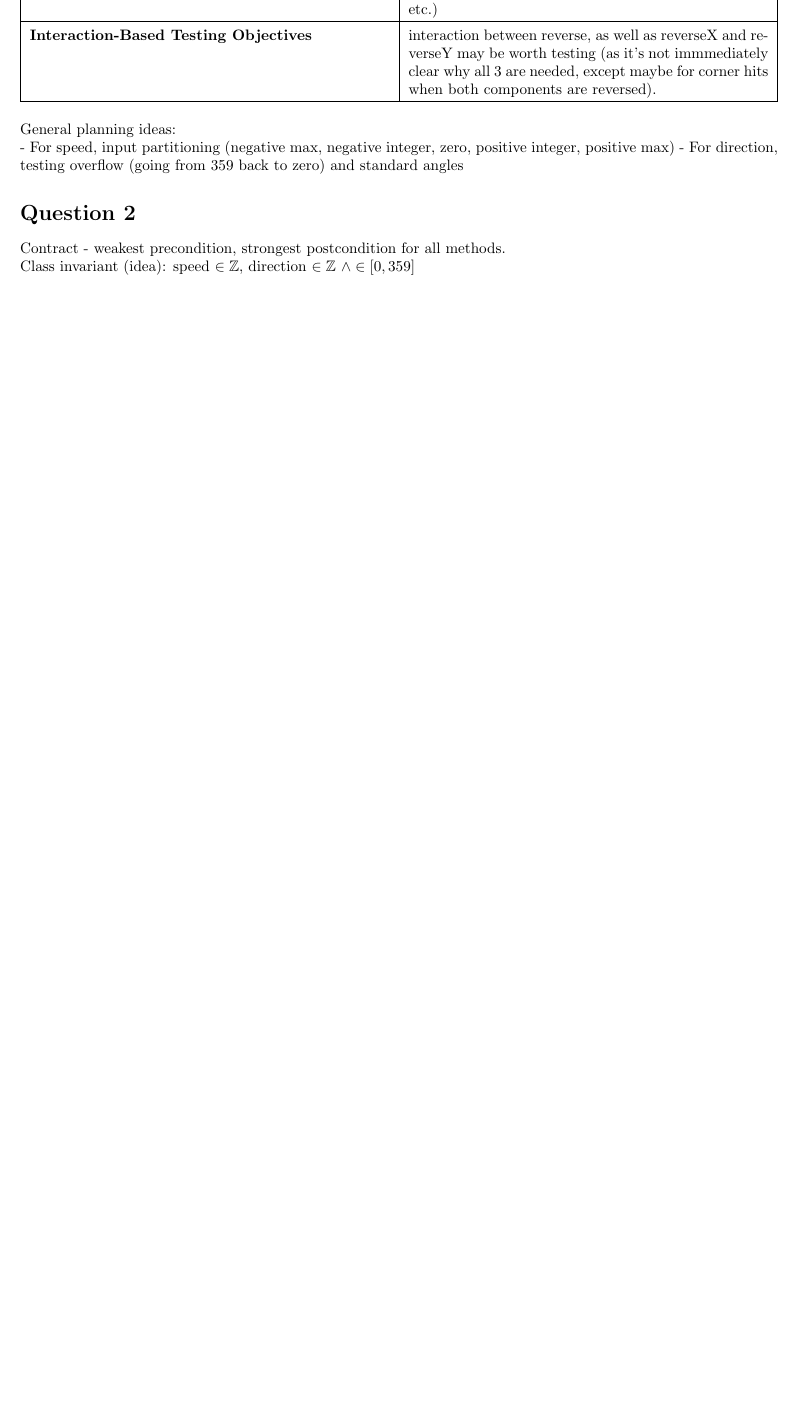
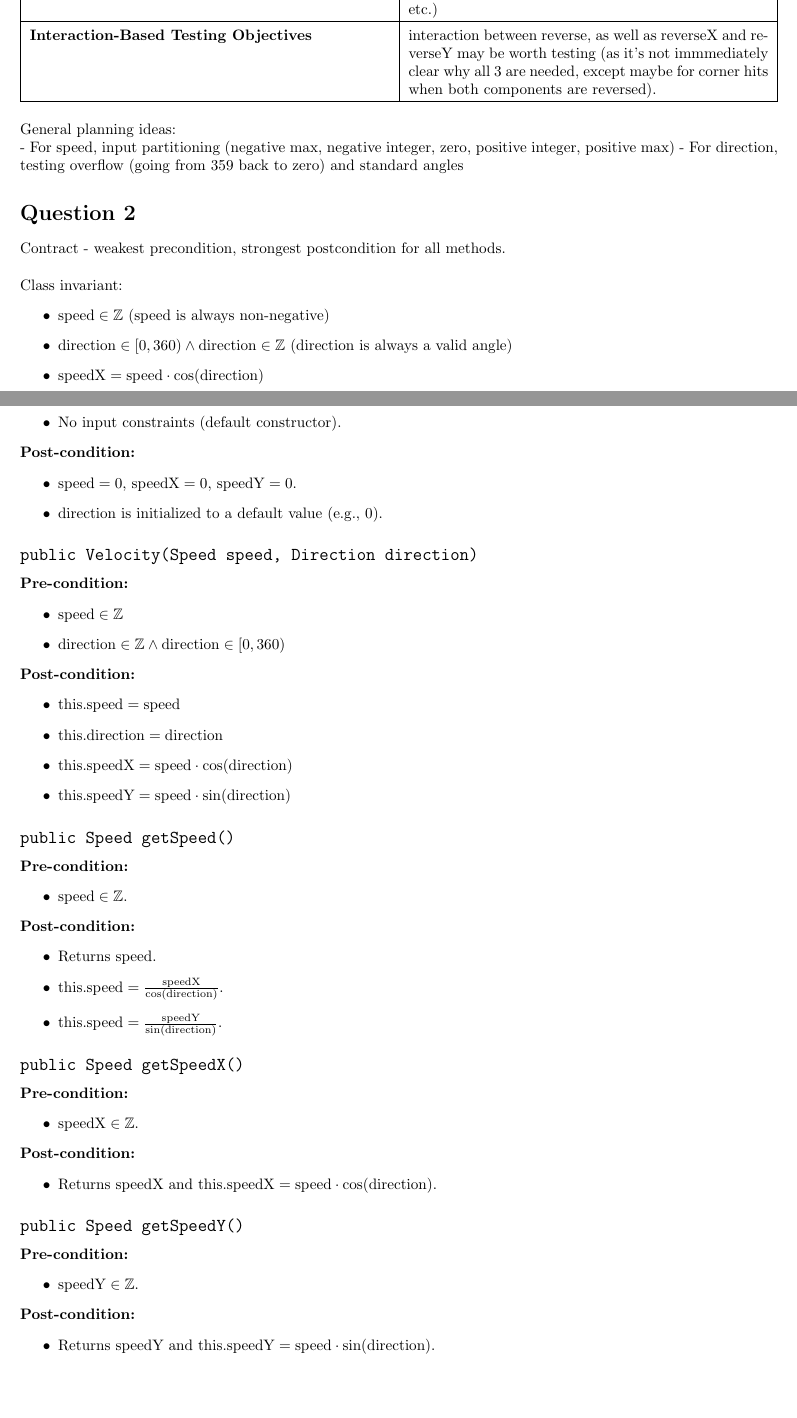
Before and after one commit to ethanwalsh16/3S03-A2, a LaTeX document (A3.tex): part of the page before the commit and two parts of pages 1 and 2 of 4 after it, the two joined at a grey line, cut so that both start at the same text, the shorter picture padded with empty space. Compiled offline with pdfLaTeX.

Commit message:
WIP: Initial solution to Q2

```diff
--- a/A3.tex
+++ b/A3.tex
@@ -12,7 +12,7 @@
 \setlength{\parindent}{0pt}
 
 \title{3S03 Assignment 3}
-\author{Ethan Walsh - 400383566 - walshe11 \\ Ahsan Muzammil - -}
+\author{Ethan Walsh - 400383566 - walshe11 \\ Ahsan Muzammil - 400455916 - muzammia}
 
 \begin{document}
 \maketitle
@@ -44,6 +44,79 @@ General planning ideas:
 
 \section*{Question 2}
 
-Contract - weakest precondition, strongest postcondition for all methods.
+Contract - weakest precondition, strongest postcondition for all methods. \\
 
-Class invariant (idea): speed $\in \mathbb{Z}$, direction $\in \mathbb{Z}$ $\land \in [0,359]$
+Class invariant:
+\begin{itemize}
+    \item \( \text{speed} \in \mathbb{Z} \) (speed is always non-negative)
+    \item \( \text{direction} \in [0,360) \wedge \text{direction} \in \mathbb{Z} \) (direction is always a valid angle)
+    \item \( \text{speedX} = \text{speed} \cdot \cos(\text{direction}) \)
+    \item \( \text{speedY} = \text{speed} \cdot \sin(\text{direction}) \)
+\end{itemize}
+
+
+\subsection*{\texttt{public Velocity()}}
+\textbf{Pre-condition:}
+\begin{itemize}
+    \item No input constraints (default constructor).
+\end{itemize}
+
+\textbf{Post-condition:}
+\begin{itemize}
+    \item \( \text{speed} = 0 \), \( \text{speedX} = 0 \), \( \text{speedY} = 0 \).
+    \item \( \text{direction} \) is initialized to a default value (e.g., 0).
+\end{itemize}
+
+
+\subsection*{\texttt{public Velocity(Speed speed, Direction direction)}}
+\textbf{Pre-condition:}
+\begin{itemize}
+    \item \( \text{speed} \in \mathbb{Z} \)
+    \item \( \text{direction} \in \mathbb{Z} \wedge \text{direction} \in [0,360) \)
+\end{itemize}
+
+\textbf{Post-condition:}
+\begin{itemize}
+    \item \( \text{this.speed} = \text{speed} \)
+    \item \( \text{this.direction} = \text{direction} \)
+    \item \( \text{this.speedX} = \text{speed} \cdot \cos(\text{direction}) \)
+    \item \( \text{this.speedY} = \text{speed} \cdot \sin(\text{direction}) \)
+\end{itemize}
+
+
+\subsection*{\texttt{public Speed getSpeed()}}
+\textbf{Pre-condition:}
+\begin{itemize}
+    \item \( \text{speed} \in \mathbb{Z} \).
+\end{itemize}
+
+\textbf{Post-condition:}
+\begin{itemize}
+    \item Returns \( \text{speed} \).
+    \item \( \text{this.speed} = \frac{\text{speedX}}{\cos(\text{direction})} \).
+    \item \( \text{this.speed} = \frac{\text{speedY}}{\sin(\text{direction})} \).
+\end{itemize}
+
+
+\subsection*{\texttt{public Speed getSpeedX()}}
+\textbf{Pre-condition:}
+\begin{itemize}
+    \item \( \text{speedX} \in \mathbb{Z} \).
+\end{itemize}
+
+\textbf{Post-condition:}
+\begin{itemize}
+    \item Returns \( \text{speedX} \text{ and this.speedX} = \text{speed} \cdot \cos(\text{direction}) \).
+\end{itemize}
+
+
+\subsection*{\texttt{public Speed getSpeedY()}}
+\textbf{Pre-condition:}
+\begin{itemize}
+    \item \( \text{speedY} \in \mathbb{Z} \).
+\end{itemize}
+
+\textbf{Post-condition:}
+\begin{itemize}
+    \item Returns \( \text{speedY} \text{ and this.speedY} = \text{speed} \cdot \sin(\text{direction}) \).
+\end{itemize}
```
Also changed, not shown: A3.pdf (added), A3.tex (83 more changed lines), 1 other file.
